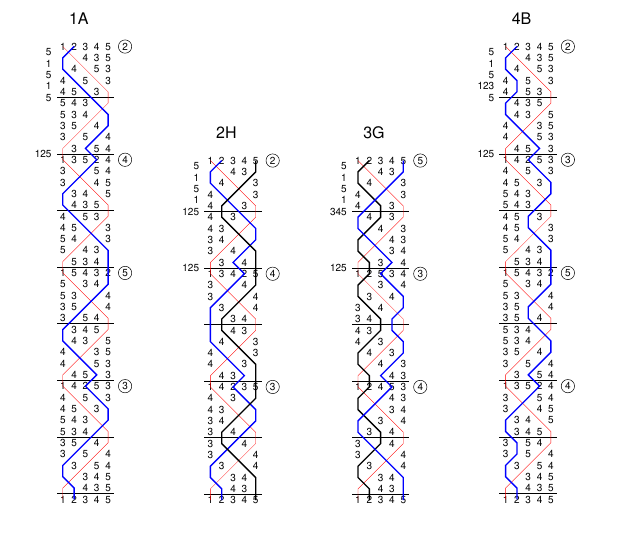
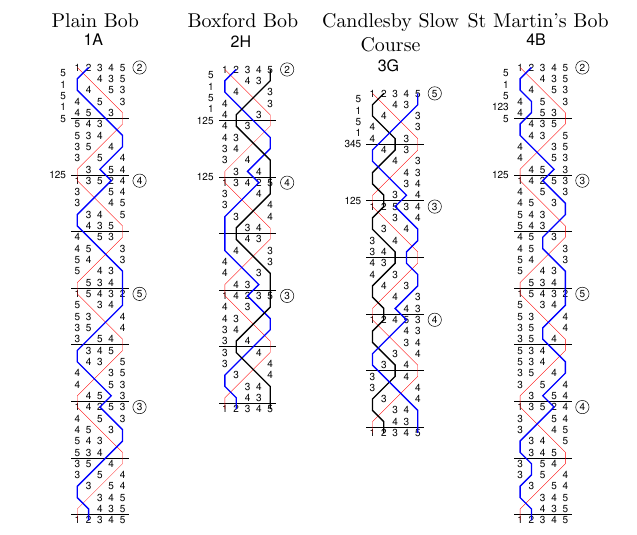
Before and after one commit to cccbr/methods-collections-doubles, a LaTeX book (doubles.tex, which reads docs/lines.tex, docs/preamble.tex): part of page 8 of 8, cut at the place of the change. Compiled offline with pdfLaTeX.

Commit message:
Better implementation of method lines page

```diff
--- a/docs/lines.tex
+++ b/docs/lines.tex
@@ -2,16 +2,24 @@
 
 \begin{figure}[t]
   \centering
-  \begin{subfigure}{0.24\textwidth}
+  \begin{minipage}[t]{0.24\textwidth}
+    \centering
+    Plain Bob
     \includegraphics{figs/methods/single-hunt/1A}
-  \end{subfigure}
-  \begin{subfigure}{0.24\textwidth}
+  \end{minipage}
+  \begin{minipage}[t]{0.24\textwidth}
+    \centering
+    Boxford Bob
     \includegraphics{figs/methods/single-hunt/2H}
-  \end{subfigure}
-  \begin{subfigure}{0.24\textwidth}
+  \end{minipage}
+  \begin{minipage}[t]{0.24\textwidth}
+    \centering
+    Candlesby Slow Course
     \includegraphics{figs/methods/single-hunt/3G}
-  \end{subfigure}
-  \begin{subfigure}{0.24\textwidth}
+  \end{minipage}
+  \begin{minipage}[t]{0.24\textwidth}
+    \centering
+    St Martin's Bob
     \includegraphics{figs/methods/single-hunt/4B}
-  \end{subfigure}
+  \end{minipage}
 \end{figure}
--- a/docs/preamble.tex
+++ b/docs/preamble.tex
@@ -3,7 +3,3 @@
 \usepackage[a5paper]{geometry}
 
 \usepackage{graphicx}
-
-\usepackage{caption}
-
-\usepackage{subcaption}
```
